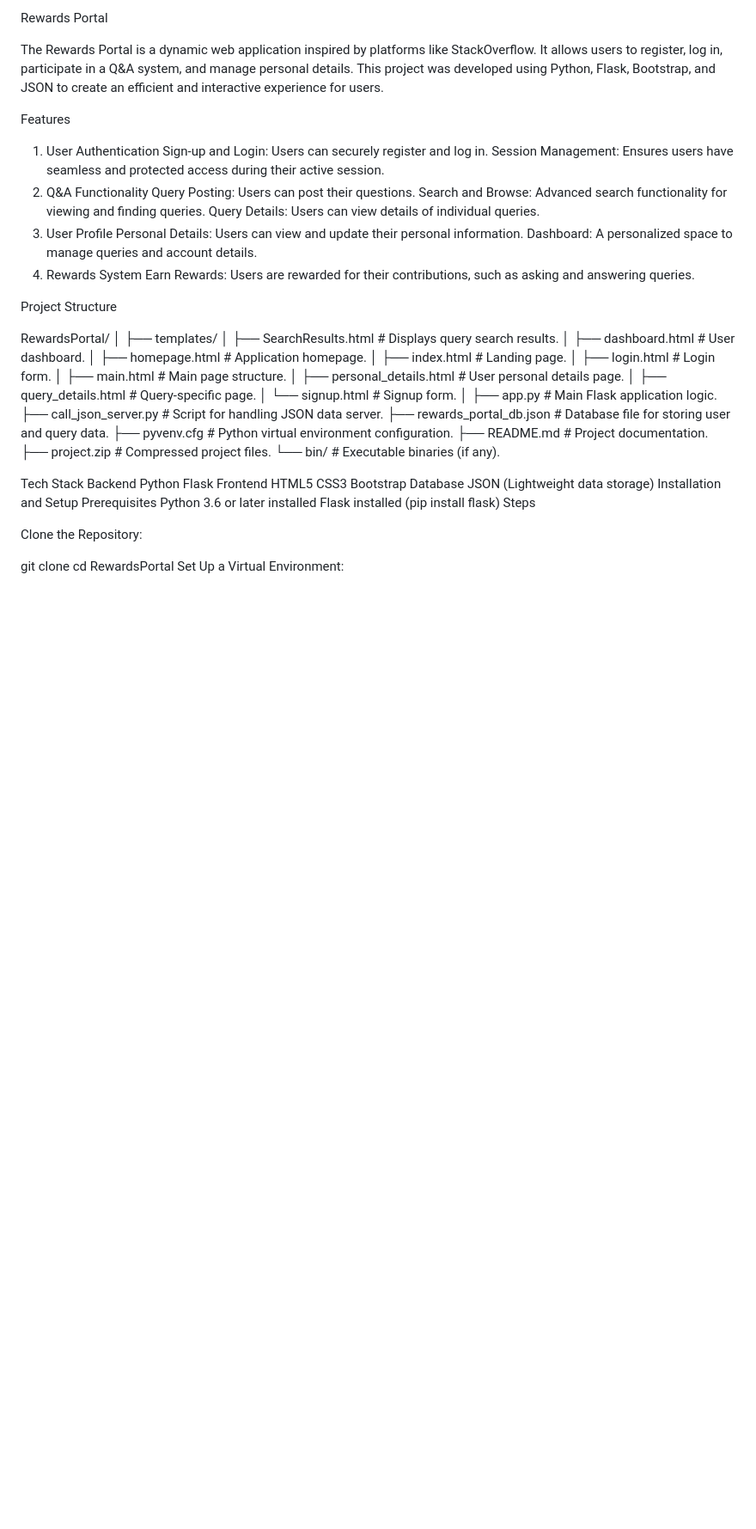
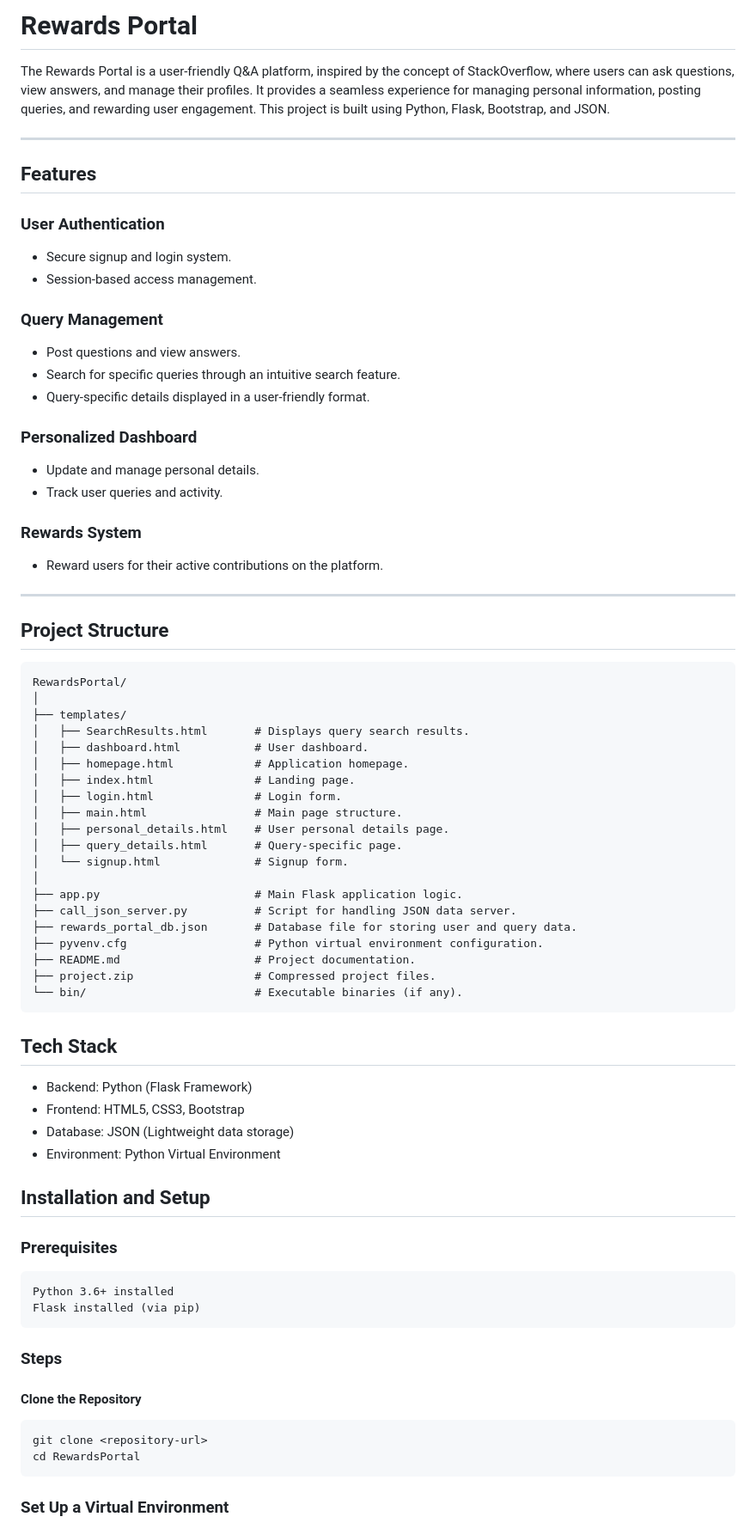
Before and after one commit to BhawnaMehbubani/RewardsPortal, a Markdown page: README.md, the part around one of its changes. Shown at 86% size. GitHub-like rendering; blank space fills up the shorter version.

````diff
--- a/README.md
+++ b/README.md
@@ -1,24 +1,32 @@
-Rewards Portal
+# Rewards Portal
 
-The Rewards Portal is a dynamic web application inspired by platforms like StackOverflow. It allows users to register, log in, participate in a Q&A system, and manage personal details. This project was developed using Python, Flask, Bootstrap, and JSON to create an efficient and interactive experience for users.
+The Rewards Portal is a user-friendly Q&A platform, inspired by the concept of StackOverflow, where users can ask questions, view answers, and manage their profiles. It provides a seamless experience for managing personal information, posting queries, and rewarding user engagement. This project is built using Python, Flask, Bootstrap, and JSON.
 
-Features
+---
 
-1. User Authentication
-Sign-up and Login: Users can securely register and log in.
-Session Management: Ensures users have seamless and protected access during their active session.
-2. Q&A Functionality
-Query Posting: Users can post their questions.
-Search and Browse: Advanced search functionality for viewing and finding queries.
-Query Details: Users can view details of individual queries.
-3. User Profile
-Personal Details: Users can view and update their personal information.
-Dashboard: A personalized space to manage queries and account details.
-4. Rewards System
-Earn Rewards: Users are rewarded for their contributions, such as asking and answering queries.
+## Features
 
-Project Structure
+### User Authentication
+- Secure signup and login system.
+- Session-based access management.
 
+### Query Management
+- Post questions and view answers.
+- Search for specific queries through an intuitive search feature.
+- Query-specific details displayed in a user-friendly format.
+
+### Personalized Dashboard
+- Update and manage personal details.
+- Track user queries and activity.
+
+### Rewards System
+- Reward users for their active contributions on the platform.
+
+---
+
+## Project Structure
+
+```plaintext
 RewardsPortal/
 │
 ├── templates/
@@ -39,28 +47,26 @@ RewardsPortal/
 ├── README.md                    # Project documentation.
 ├── project.zip                  # Compressed project files.
 └── bin/                         # Executable binaries (if any).
+```
+## Tech Stack
+- Backend: Python (Flask Framework)
+- Frontend: HTML5, CSS3, Bootstrap
+- Database: JSON (Lightweight data storage)
+- Environment: Python Virtual Environment
 
-Tech Stack
-Backend
-Python
-Flask
-Frontend
-HTML5
-CSS3
-Bootstrap
-Database
-JSON (Lightweight data storage)
-Installation and Setup
-Prerequisites
-Python 3.6 or later installed
-Flask installed (pip install flask)
-Steps
-
-Clone the Repository:
-
+## Installation and Setup
+### Prerequisites
+```plaintext
+Python 3.6+ installed
+Flask installed (via pip)
+```
+### Steps
+#### Clone the Repository
+```plaintext
 git clone <repository-url>
 cd RewardsPortal
-Set Up a Virtual Environment:
-
+```
+### Set Up a Virtual Environment
+```plaintext
 python -m venv venv
 source venv/bin/activate   # On Windows: venv\Scripts\activate
````
Also changed, not shown: other parts of README.md (+48 -37 lines).
